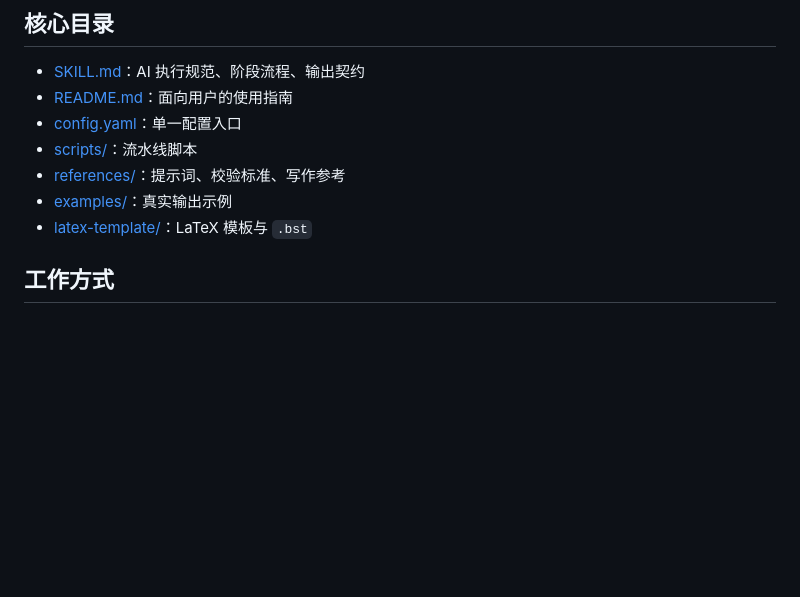
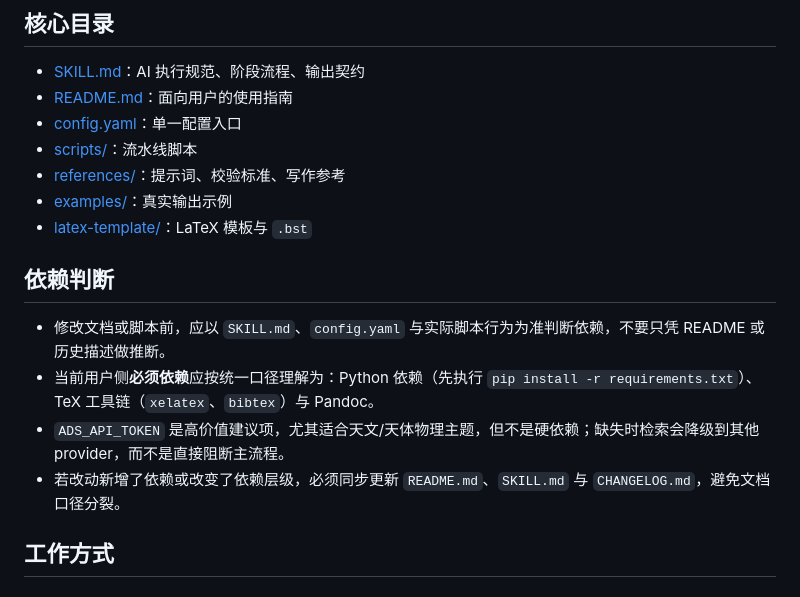
Before and after one commit to kaiwu-astro/literature-review-skill, a Markdown page: AGENTS.md, the part around the change. Drawn GitHub-style; blank space fills up the shorter version.

```diff
--- a/AGENTS.md
+++ b/AGENTS.md
@@ -36,6 +36,13 @@
 - [references/](/Users/wukai/source_codes/literature-review-skill/references)：提示词、校验标准、写作参考
 - [examples/](/Users/wukai/source_codes/literature-review-skill/examples)：真实输出示例
 - [latex-template/](/Users/wukai/source_codes/literature-review-skill/latex-template)：LaTeX 模板与 `.bst`
+
+## 依赖判断
+
+- 修改文档或脚本前，应以 `SKILL.md`、`config.yaml` 与实际脚本行为为准判断依赖，不要只凭 README 或历史描述做推断。
+- 当前用户侧**必须依赖**应按统一口径理解为：Python 依赖（先执行 `pip install -r requirements.txt`）、TeX 工具链（`xelatex`、`bibtex`）与 Pandoc。
+- `ADS_API_TOKEN` 是高价值建议项，尤其适合天文/天体物理主题，但不是硬依赖；缺失时检索会降级到其他 provider，而不是直接阻断主流程。
+- 若改动新增了依赖或改变了依赖层级，必须同步更新 `README.md`、`SKILL.md` 与 `CHANGELOG.md`，避免文档口径分裂。
 
 ## 工作方式
 
```
Also changed, not shown: README.md (+19 -2 lines).
